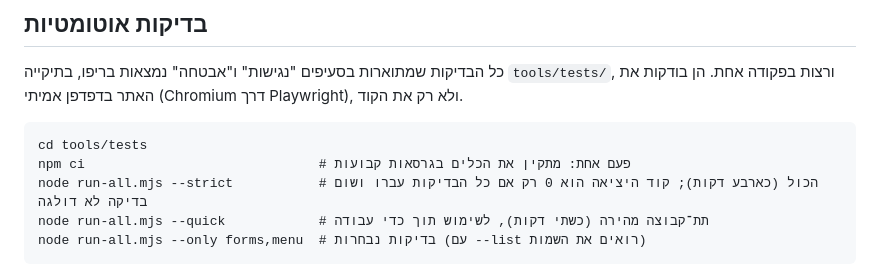
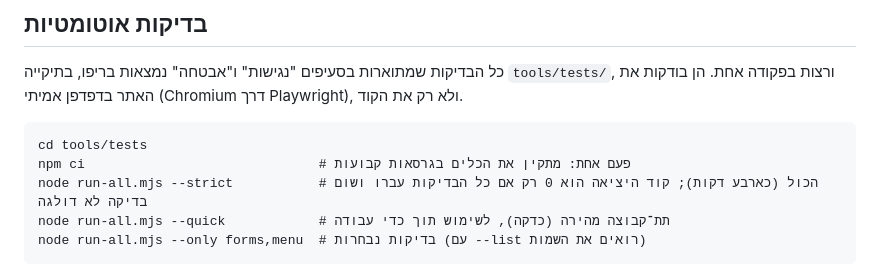
Before and after one commit to arielmizrahi2507-aaa/-, a Markdown page: SITE_README.md, the part around the change. Drawn GitHub-style.

````diff
--- a/SITE_README.md
+++ b/SITE_README.md
@@ -159,7 +159,7 @@
 cd tools/tests
 npm ci                              # פעם אחת: מתקין את הכלים בגרסאות קבועות
 node run-all.mjs --strict           # הכול (כארבע דקות); קוד היציאה הוא 0 רק אם כל הבדיקות עברו ושום בדיקה לא דולגה
-node run-all.mjs --quick            # תת־קבוצה מהירה (כשתי דקות), לשימוש תוך כדי עבודה
+node run-all.mjs --quick            # תת־קבוצה מהירה (כדקה), לשימוש תוך כדי עבודה
 node run-all.mjs --only forms,menu  # בדיקות נבחרות (עם --list רואים את השמות)
 ```
 
````
Also changed, not shown: CLAUDE.md (+1 -1 lines).
